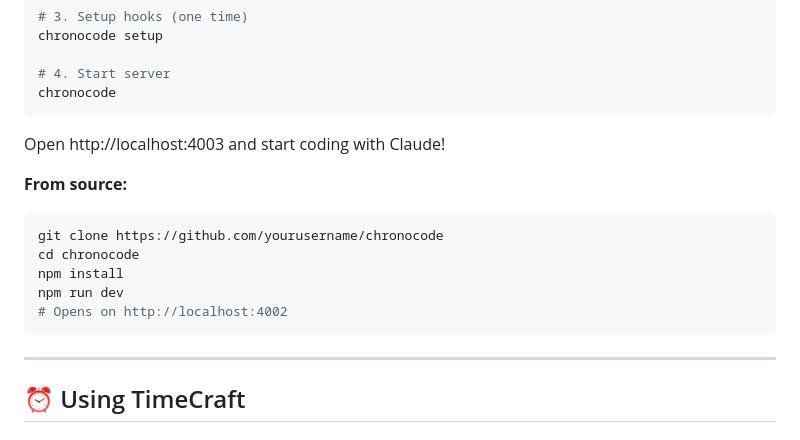
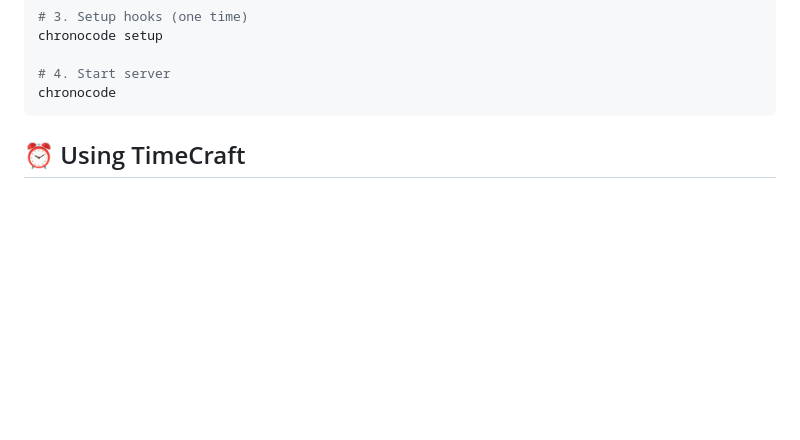
Before and after one commit to Tasfia-17/ChronoCode, a Markdown page: README.md, the part around the change. GitHub-like rendering; blank space fills up the shorter version.

Commit message:
Update README
Removed instructions for starting the server and cloning the repository.

````diff
--- a/README.md
+++ b/README.md
@@ -93,18 +93,6 @@ chronocode setup
 chronocode
 ```
 
-Open http://localhost:4003 and start coding with Claude!
-
-**From source:**
-```bash
-git clone https://github.com/yourusername/chronocode
-cd chronocode
-npm install
-npm run dev
-# Opens on http://localhost:4002
-```
-
----
 
 ## ⏰ Using TimeCraft
 
````
